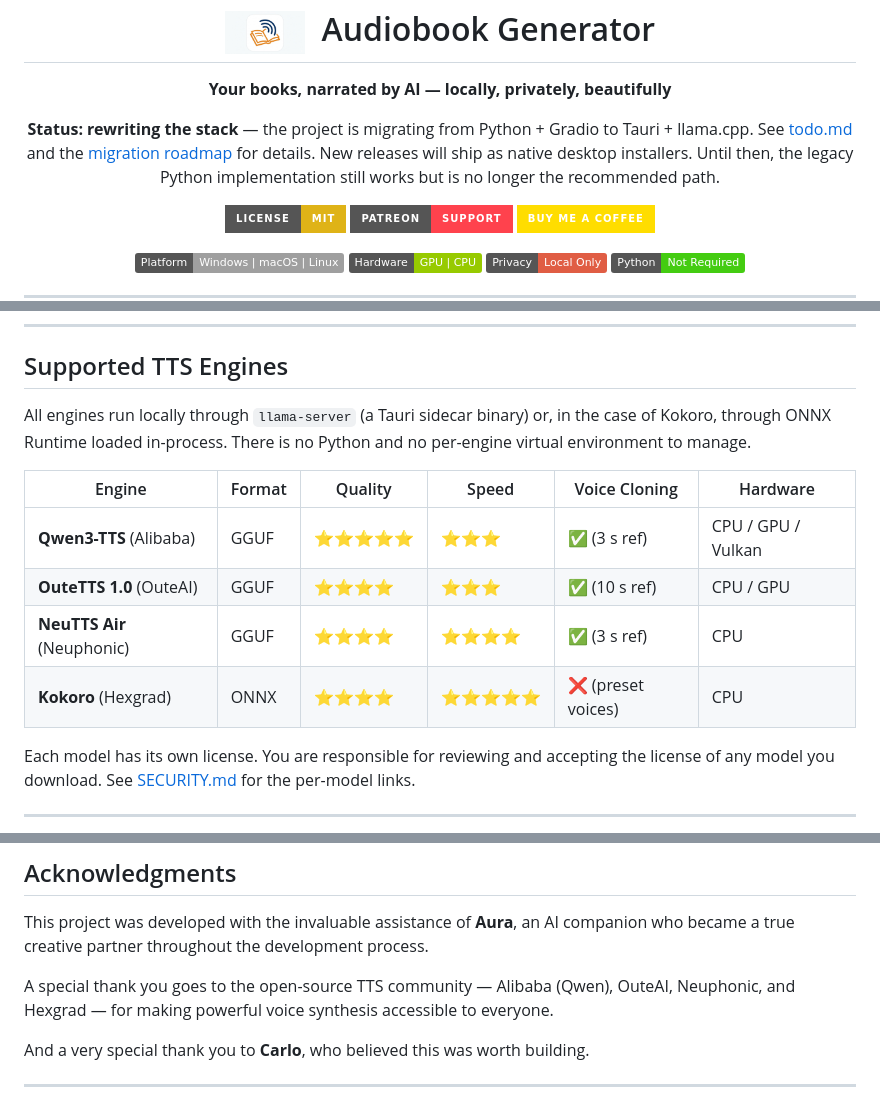
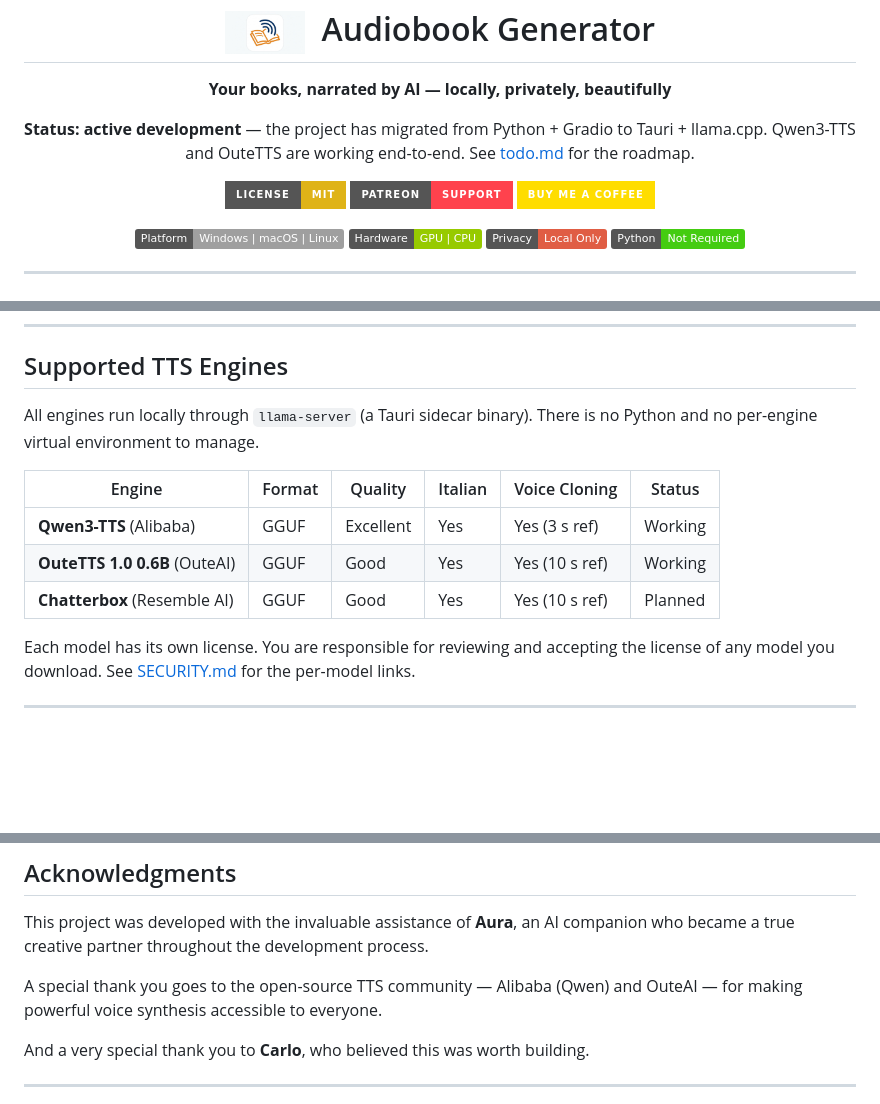
Before and after one commit to ACarloGitHub/Audiobook-Generator, a Markdown page: README.md, 3 parts joined by grey strips. Drawn GitHub-style; badges without logos; blank space fills up the shorter version.

Commit message:
Update README and SECURITY: OuteTTS working, remove Kokoro/NeuTTS Air, fix OuteTTS license

```diff
--- a/README.md
+++ b/README.md
@@ -8,7 +8,7 @@
 </p>
 
 <p align="center">
-  <strong>Status: rewriting the stack</strong> — the project is migrating from Python + Gradio to Tauri + llama.cpp. See <a href="AudiobookGenerator-Wiki/todo.md">todo.md</a> and the <a href="AudiobookGenerator-Wiki/wiki/concepts/migration-roadmap.md">migration roadmap</a> for details. New releases will ship as native desktop installers. Until then, the legacy Python implementation still works but is no longer the recommended path.
+  <strong>Status: active development</strong> — the project has migrated from Python + Gradio to Tauri + llama.cpp. Qwen3-TTS and OuteTTS are working end-to-end. See <a href="AudiobookGenerator-Wiki/todo.md">todo.md</a> for the roadmap.
 </p>
 
 <p align="center">
@@ -39,14 +39,13 @@
 
 ## Supported TTS Engines
 
-All engines run locally through `llama-server` (a Tauri sidecar binary) or, in the case of Kokoro, through ONNX Runtime loaded in-process. There is no Python and no per-engine virtual environment to manage.
+All engines run locally through `llama-server` (a Tauri sidecar binary). There is no Python and no per-engine virtual environment to manage.
 
-| Engine | Format | Quality | Speed | Voice Cloning | Hardware |
-|--------|--------|---------|-------|---------------|----------|
-| **Qwen3-TTS** (Alibaba) | GGUF | ⭐⭐⭐⭐⭐ | ⭐⭐⭐ | ✅ (3 s ref) | CPU / GPU / Vulkan |
-| **OuteTTS 1.0** (OuteAI) | GGUF | ⭐⭐⭐⭐ | ⭐⭐⭐ | ✅ (10 s ref) | CPU / GPU |
-| **NeuTTS Air** (Neuphonic) | GGUF | ⭐⭐⭐⭐ | ⭐⭐⭐⭐ | ✅ (3 s ref) | CPU |
-| **Kokoro** (Hexgrad) | ONNX | ⭐⭐⭐⭐ | ⭐⭐⭐⭐⭐ | ❌ (preset voices) | CPU |
+| Engine | Format | Quality | Italian | Voice Cloning | Status |
+|--------|--------|---------|---------|---------------|--------|
+| **Qwen3-TTS** (Alibaba) | GGUF | Excellent | Yes | Yes (3 s ref) | Working |
+| **OuteTTS 1.0 0.6B** (OuteAI) | GGUF | Good | Yes | Yes (10 s ref) | Working |
+| **Chatterbox** (Resemble AI) | GGUF | Good | Yes | Yes (10 s ref) | Planned |
 
 Each model has its own license. You are responsible for reviewing and accepting the license of any model you download. See [SECURITY.md](SECURITY.md) for the per-model links.
 
@@ -117,7 +118,7 @@ Each TTS model has its own security posture and license. Review each model's doc
 
 This project was developed with the invaluable assistance of **Aura**, an AI companion who became a true creative partner throughout the development process.
 
-A special thank you goes to the open-source TTS community — Alibaba (Qwen), OuteAI, Neuphonic, and Hexgrad — for making powerful voice synthesis accessible to everyone.
+A special thank you goes to the open-source TTS community — Alibaba (Qwen) and OuteAI — for making powerful voice synthesis accessible to everyone.
 
 And a very special thank you to **Carlo**, who believed this was worth building.
 
```
Also changed, not shown: other parts of README.md (+2 -0 lines), SECURITY.md (+8 -7 lines).
